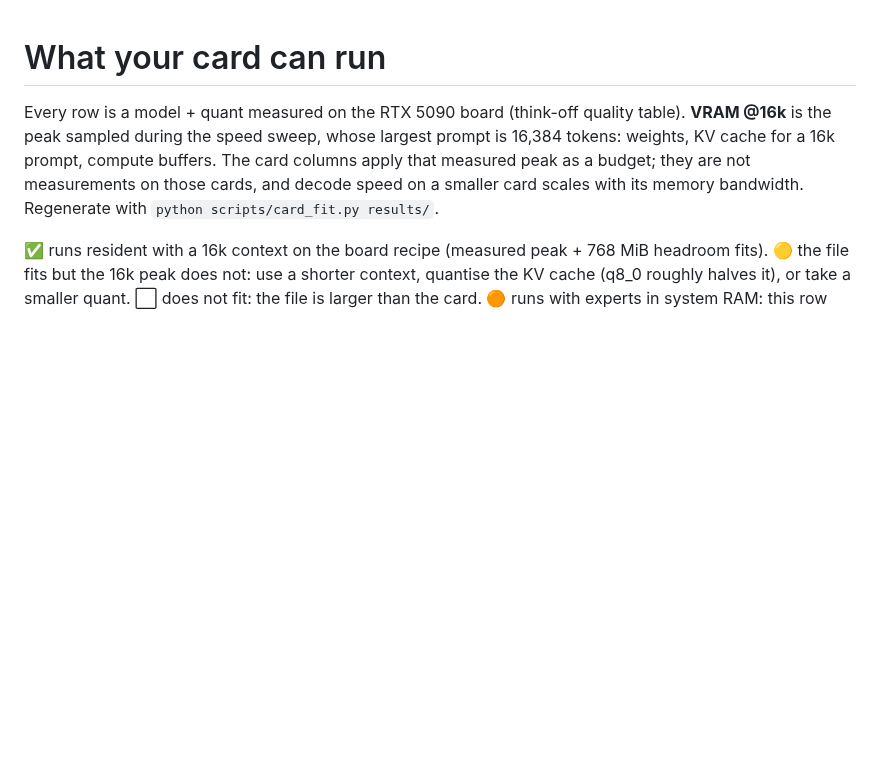
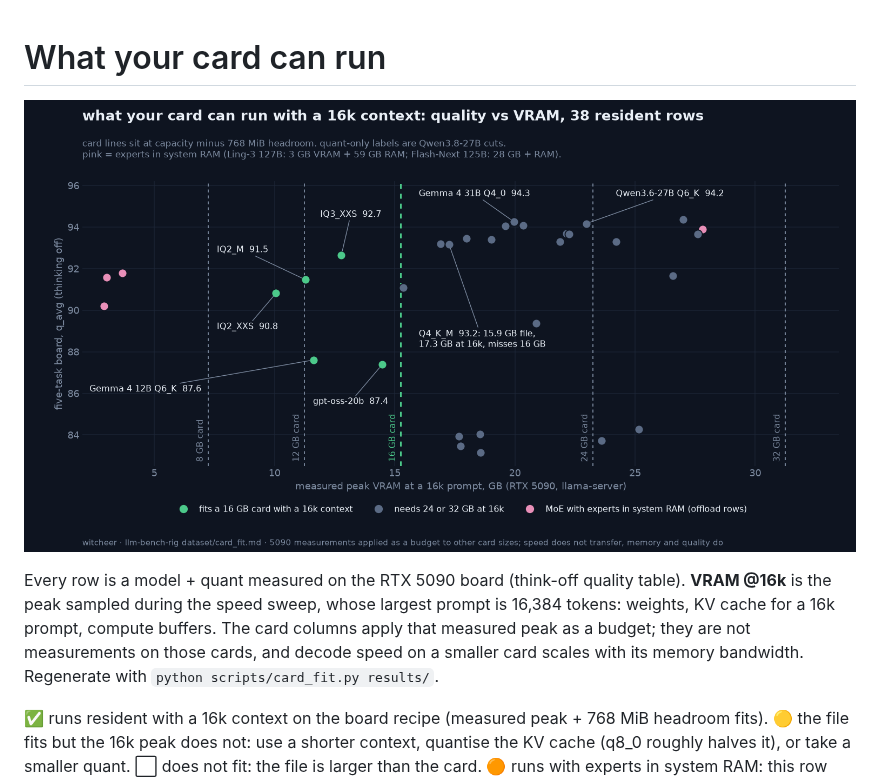
Before and after one commit to notwitcheer/llm-bench-rig, a Markdown page: dataset/card_fit.md, the part around the change. GitHub-like rendering; pictures changed too: dataset/card_fit.png (added); blank space fills up the shorter version.

Commit message:
card_fit: quality vs measured 16k VRAM chart with card lines (scripts/chart_card_fit.py)

```diff
--- a/dataset/card_fit.md
+++ b/dataset/card_fit.md
@@ -1,4 +1,6 @@
 # What your card can run
+
+![quality vs measured 16k VRAM peak, card lines at 8/12/16/24/32 GB](card_fit.png)
 
 Every row is a model + quant measured on the RTX 5090 board (think-off quality table). **VRAM @16k** is the peak sampled during the speed sweep, whose largest prompt is 16,384 tokens: weights, KV cache for a 16k prompt, compute buffers. The card columns apply that measured peak as a budget; they are not measurements on those cards, and decode speed on a smaller card scales with its memory bandwidth. Regenerate with `python scripts/card_fit.py results/`.
 
```
Also changed, not shown: 1 other file.
